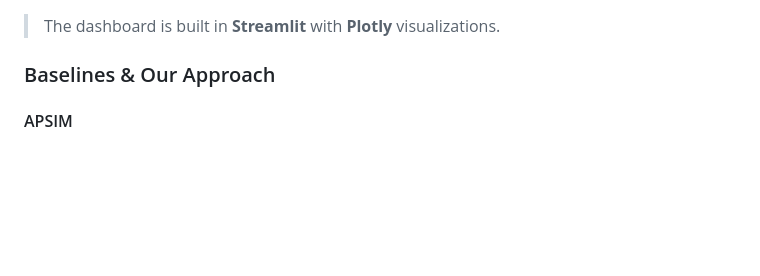
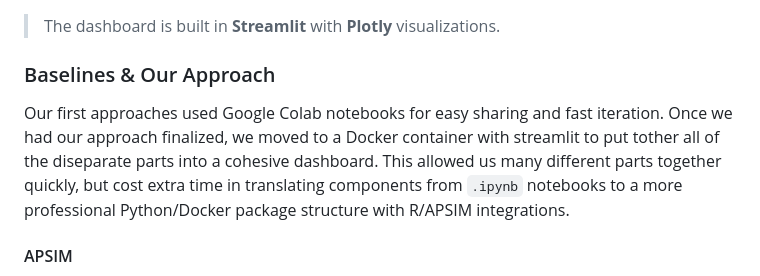
Before and after one commit to gabishop88/FieldRisk, a Markdown page: README.md, the part around the change. Drawn GitHub-style; blank space fills up the shorter version.

Commit message:
Added info about colab development stage to README.md

```diff
--- a/README.md
+++ b/README.md
@@ -73,6 +73,8 @@ Failure to detect stress early can lead to:
 > The dashboard is built in **Streamlit** with **Plotly** visualizations.
 
 ### Baselines & Our Approach
+
+Our first approaches used Google Colab notebooks for easy sharing and fast iteration. Once we had our approach finalized, we moved to a Docker container with streamlit to put tother all of the diseparate parts into a cohesive dashboard. This allowed us many different parts together quickly, but cost extra time in translating components from `.ipynb` notebooks to a more professional Python/Docker package structure with R/APSIM integrations.
 
 #### APSIM
 
```
